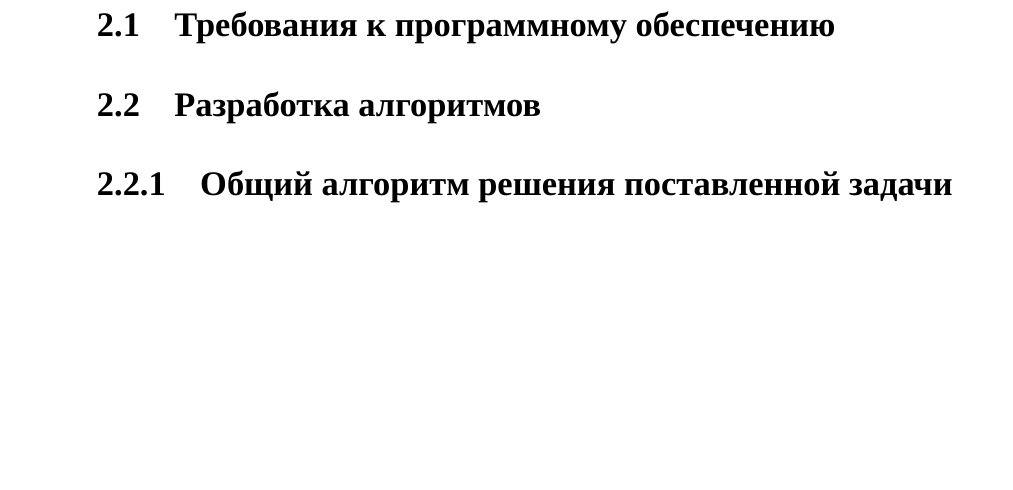
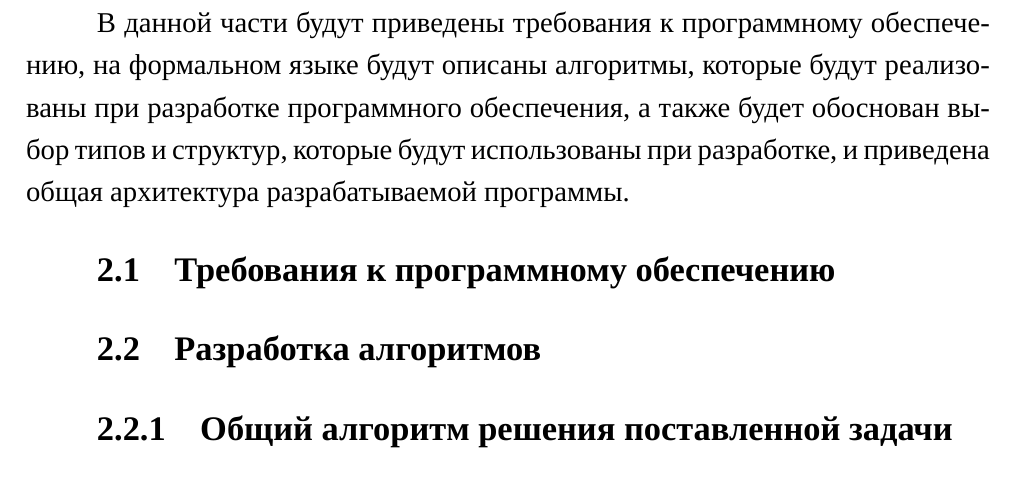
Before and after one commit to runebone/cg-cw-s5-bmstu, a LaTeX document (docs/main.tex, which reads docs/report/02-design.tex): part of page 13 of 18, cut at the place of the change, the shorter picture padded with empty space. Compiled offline with LuaLaTeX.

Commit message:
intro design

```diff
--- a/docs/report/02-design.tex
+++ b/docs/report/02-design.tex
@@ -1,6 +1,8 @@
 \section{Конструкторская часть}
 
 % Кратко описать, что будет в конструкторской части
+
+В данной части будут приведены требования к программному обеспечению, на формальном языке будут описаны алгоритмы, которые будут реализованы при разработке программного обеспечения, а также будет обоснован выбор типов и структур, которые будут использованы при разработке, и приведена общая архитектура разрабатываемой программы.
 
 \subsection{Требования к программному обеспечению}
 
```
